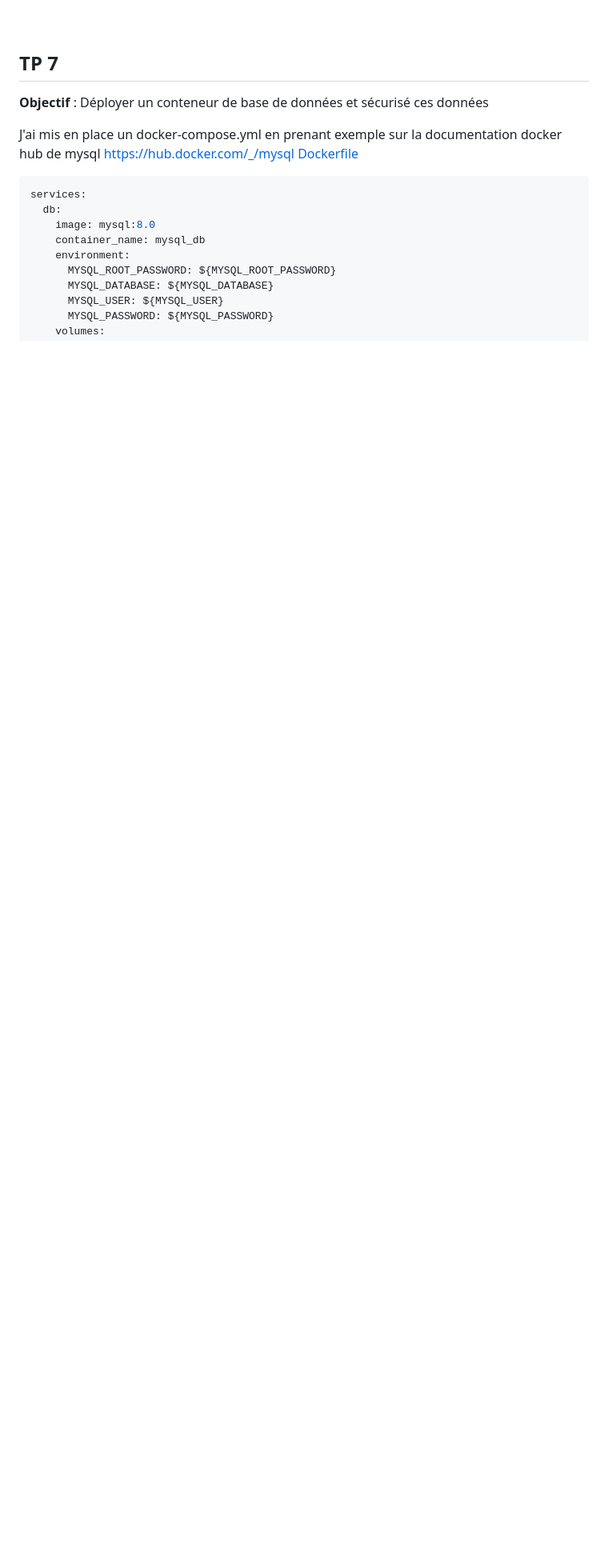
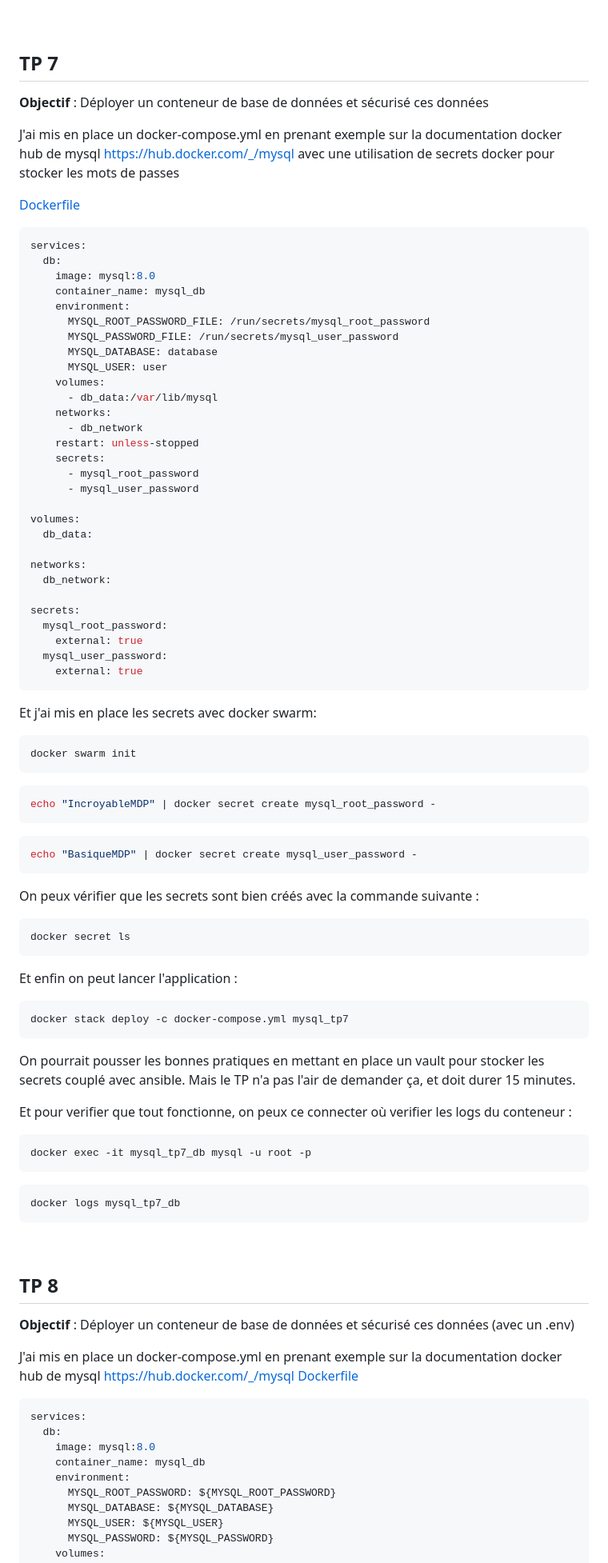
Before and after one commit to Alm0sk/DevOps-N1, a Markdown page: README.md, the part around the change printed below. Shown: that part at 80% size. Drawn GitHub-style; blank space fills up the shorter version.

````diff
--- a/README.md
+++ b/README.md
@@ -167,8 +168,88 @@ On peux ensuite se connecter au wordpress sur le port 8080
 
 ## TP 7
 
+**Objectif** : Déployer un conteneur de base de données et sécurisé ces données
+
+J'ai mis en place un docker-compose.yml en prenant exemple sur la documentation docker hub de mysql
+<https://hub.docker.com/_/mysql> avec une utilisation de secrets docker pour stocker les mots de passes
+
+[Dockerfile](tp7/docker-compose.yml)
+
+```yaml
+services:
+  db:
+    image: mysql:8.0
+    container_name: mysql_db
+    environment:
+      MYSQL_ROOT_PASSWORD_FILE: /run/secrets/mysql_root_password
+      MYSQL_PASSWORD_FILE: /run/secrets/mysql_user_password
+      MYSQL_DATABASE: database
+      MYSQL_USER: user
+    volumes:
+      - db_data:/var/lib/mysql
+    networks:
+      - db_network
+    restart: unless-stopped
+    secrets:
+      - mysql_root_password
+      - mysql_user_password
+
+volumes:
+  db_data:
+
+networks:
+  db_network:
+
+secrets:
+  mysql_root_password:
+    external: true
+  mysql_user_password:
+    external: true
+```
+
+Et j'ai mis en place les secrets avec docker swarm:
+
+```bash
+docker swarm init
+```
+
+```bash
+echo "IncroyableMDP" | docker secret create mysql_root_password -
+```
+
+```bash
+echo "BasiqueMDP" | docker secret create mysql_user_password -
+```
+
+On peux vérifier que les secrets sont bien créés avec la commande suivante :
+
+```bash
+docker secret ls
+```
+
+Et enfin on peut lancer l'application :
+
+```bash
+docker stack deploy -c docker-compose.yml mysql_tp7
+```
+
+On pourrait pousser les bonnes pratiques en mettant en place un vault pour stocker les secrets couplé avec ansible. Mais le TP n'a pas l'air de demander ça, et doit durer 15 minutes.
+
+Et pour verifier que tout fonctionne, on peux ce connecter où verifier les logs du conteneur :
+
+```bash
+docker exec -it mysql_tp7_db mysql -u root -p
+```
+
+```bash
+docker logs mysql_tp7_db
+```
+<br>
+
+## TP 8
+
 **Objectif** : Déployer un conteneur de base de données et
-sécurisé ces données
+sécurisé ces données (avec un .env)
 
 J'ai mis en place un docker-compose.yml en prenant exemple sur la documentation docker hub de mysql
 <https://hub.docker.com/_/mysql>
````
Also changed, not shown: other parts of README.md (+5 -4 lines), media/TP8-final.png (renamed from media/TP7-final.png), media/TP8-launch.png (renamed from media/TP7-launch.png), 2 other files.
